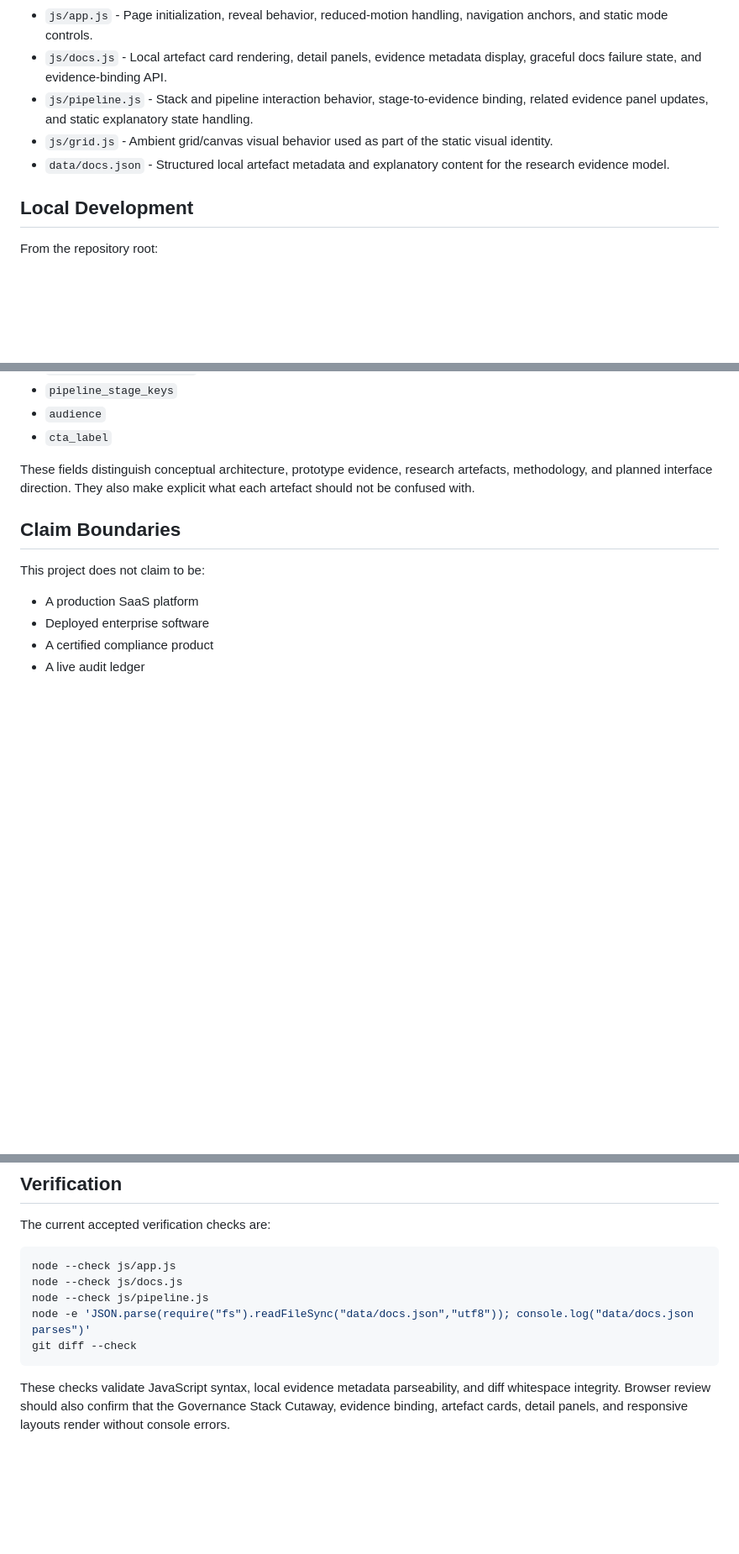
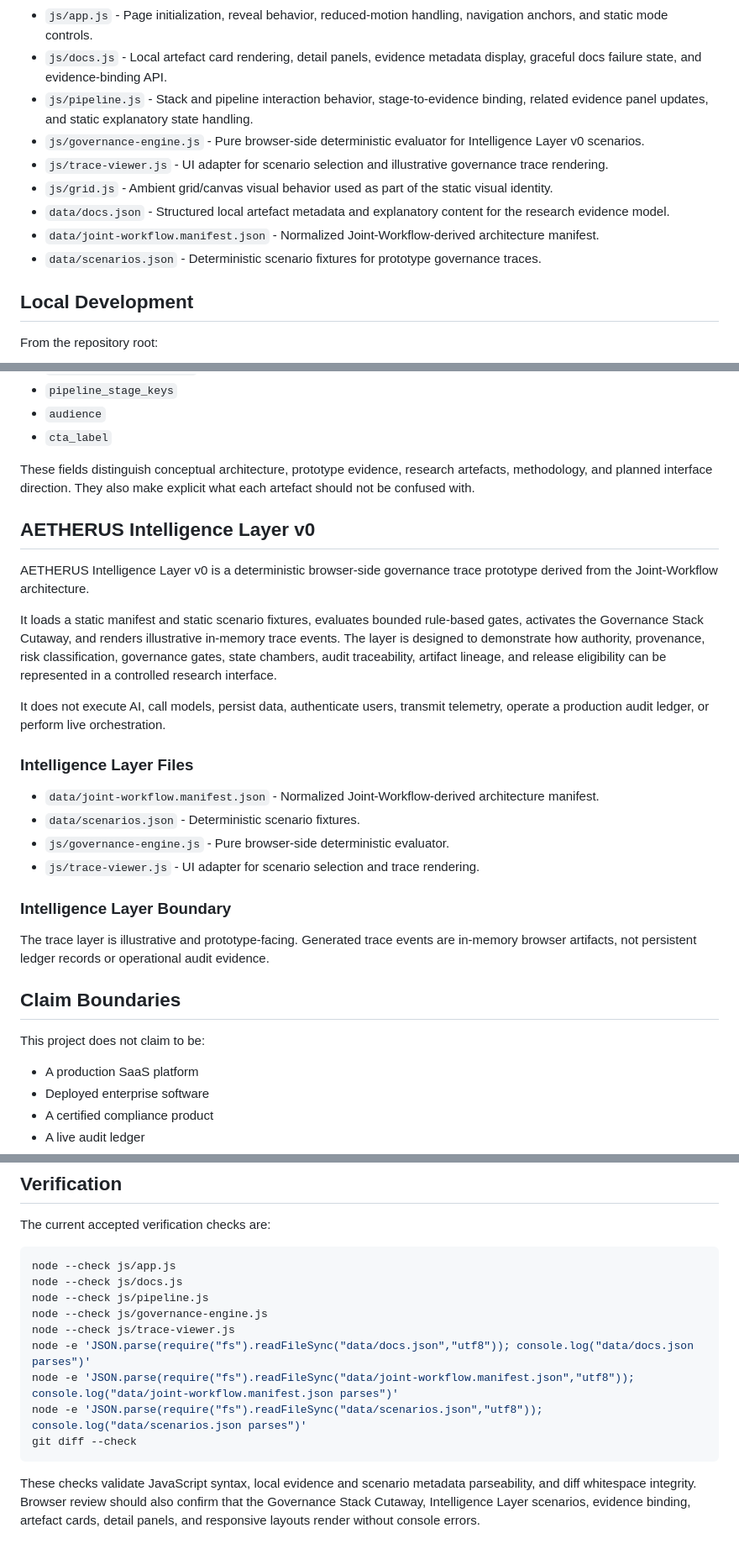
Before and after one commit to AETHERUS-MONOLITH/AETHERUS_MONOLITH, a Markdown page: README.md, 3 parts joined by grey strips. Shown at 84% size. Drawn GitHub-style; blank space fills up the shorter version.

Commit message:
Document Intelligence Layer v0

````diff
--- a/README.md
+++ b/README.md
@@ -40,8 +40,12 @@ The visual system is intended to support comprehension of the architecture, not
 - `js/app.js` - Page initialization, reveal behavior, reduced-motion handling, navigation anchors, and static mode controls.
 - `js/docs.js` - Local artefact card rendering, detail panels, evidence metadata display, graceful docs failure state, and evidence-binding API.
 - `js/pipeline.js` - Stack and pipeline interaction behavior, stage-to-evidence binding, related evidence panel updates, and static explanatory state handling.
+- `js/governance-engine.js` - Pure browser-side deterministic evaluator for Intelligence Layer v0 scenarios.
+- `js/trace-viewer.js` - UI adapter for scenario selection and illustrative governance trace rendering.
 - `js/grid.js` - Ambient grid/canvas visual behavior used as part of the static visual identity.
 - `data/docs.json` - Structured local artefact metadata and explanatory content for the research evidence model.
+- `data/joint-workflow.manifest.json` - Normalized Joint-Workflow-derived architecture manifest.
+- `data/scenarios.json` - Deterministic scenario fixtures for prototype governance traces.
 
 ## Local Development
 
@@ -76,6 +80,25 @@ A local server is recommended so `data/docs.json` can be loaded through the brow
 
 These fields distinguish conceptual architecture, prototype evidence, research artefacts, methodology, and planned interface direction. They also make explicit what each artefact should not be confused with.
 
+## AETHERUS Intelligence Layer v0
+
+AETHERUS Intelligence Layer v0 is a deterministic browser-side governance trace prototype derived from the Joint-Workflow architecture.
+
+It loads a static manifest and static scenario fixtures, evaluates bounded rule-based gates, activates the Governance Stack Cutaway, and renders illustrative in-memory trace events. The layer is designed to demonstrate how authority, provenance, risk classification, governance gates, state chambers, audit traceability, artifact lineage, and release eligibility can be represented in a controlled research interface.
+
+It does not execute AI, call models, persist data, authenticate users, transmit telemetry, operate a production audit ledger, or perform live orchestration.
+
+### Intelligence Layer Files
+
+- `data/joint-workflow.manifest.json` - Normalized Joint-Workflow-derived architecture manifest.
+- `data/scenarios.json` - Deterministic scenario fixtures.
+- `js/governance-engine.js` - Pure browser-side deterministic evaluator.
+- `js/trace-viewer.js` - UI adapter for scenario selection and trace rendering.
+
+### Intelligence Layer Boundary
+
+The trace layer is illustrative and prototype-facing. Generated trace events are in-memory browser artifacts, not persistent ledger records or operational audit evidence.
+
 ## Claim Boundaries
 
 This project does not claim to be:
@@ -109,8 +132,12 @@ The current accepted verification checks are:
 node --check js/app.js
 node --check js/docs.js
 node --check js/pipeline.js
+node --check js/governance-engine.js
+node --check js/trace-viewer.js
 node -e 'JSON.parse(require("fs").readFileSync("data/docs.json","utf8")); console.log("data/docs.json parses")'
+node -e 'JSON.parse(require("fs").readFileSync("data/joint-workflow.manifest.json","utf8")); console.log("data/joint-workflow.manifest.json parses")'
+node -e 'JSON.parse(require("fs").readFileSync("data/scenarios.json","utf8")); console.log("data/scenarios.json parses")'
 git diff --check
 ```
 
-These checks validate JavaScript syntax, local evidence metadata parseability, and diff whitespace integrity. Browser review should also confirm that the Governance Stack Cutaway, evidence binding, artefact cards, detail panels, and responsive layouts render without console errors.
+These checks validate JavaScript syntax, local evidence and scenario metadata parseability, and diff whitespace integrity. Browser review should also confirm that the Governance Stack Cutaway, Intelligence Layer scenarios, evidence binding, artefact cards, detail panels, and responsive layouts render without console errors.
````
